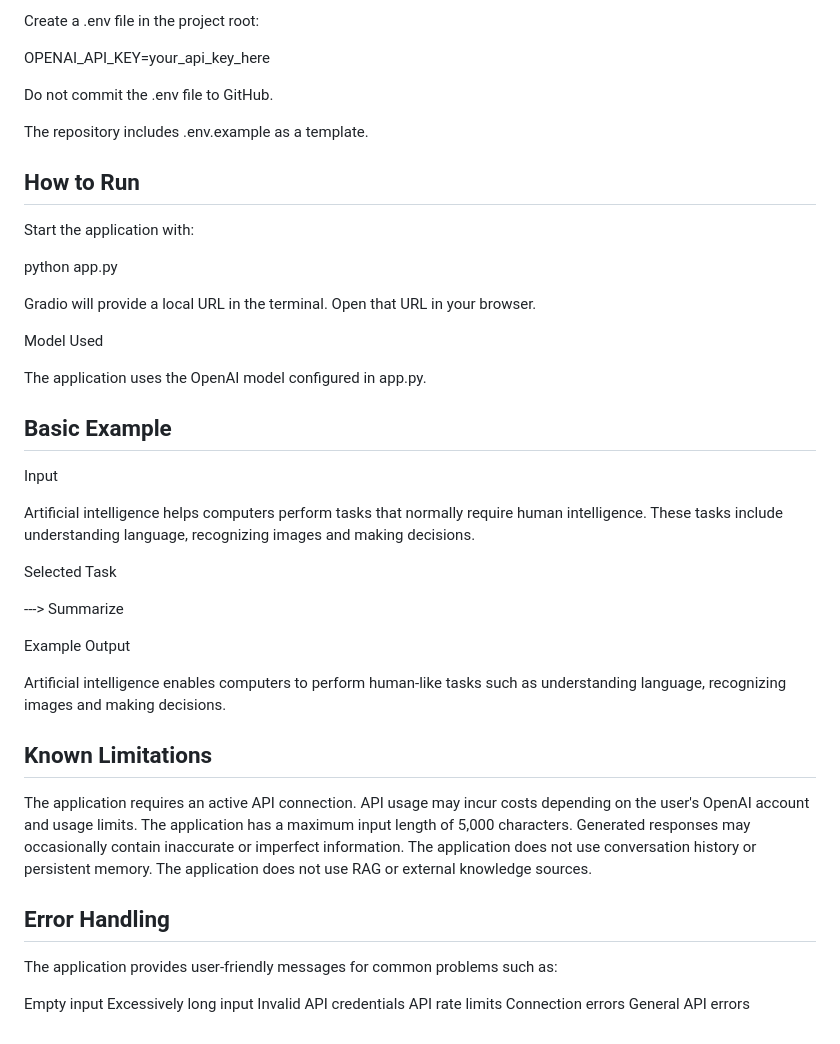
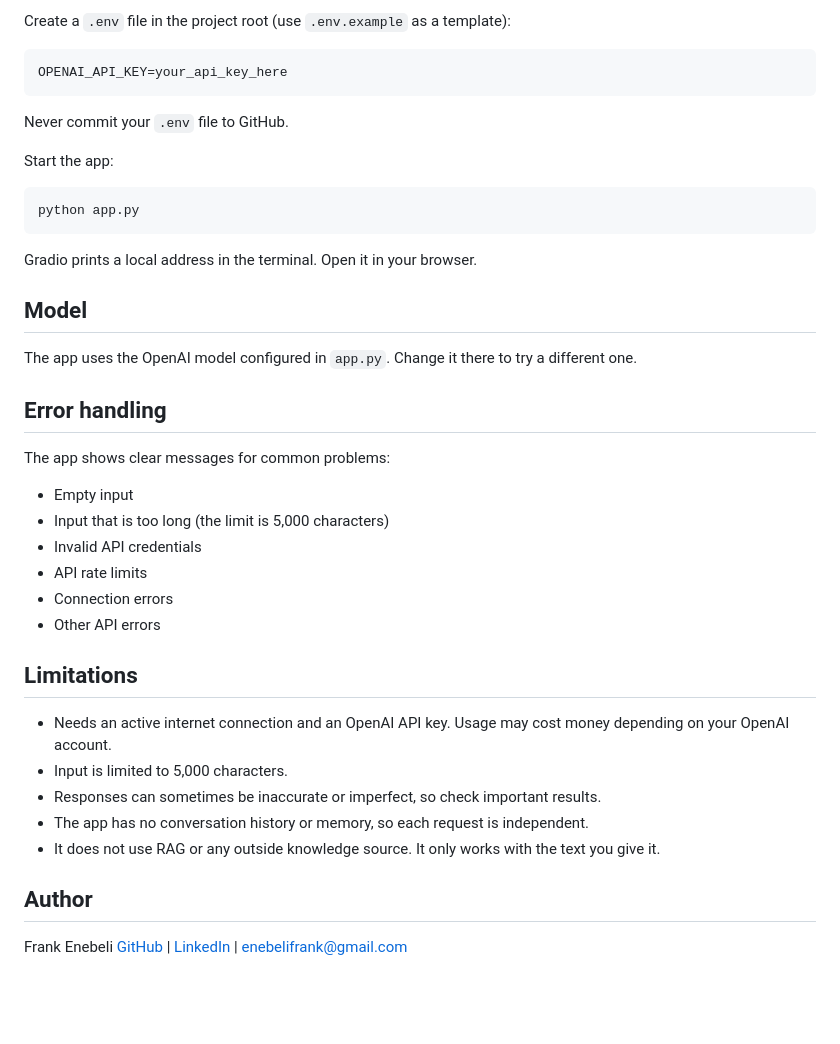
Before and after one commit to Frank-Enebeli/Ai-text-assistant, a Markdown page: README.md, the part around one of its changes. GitHub-like rendering; blank space fills up the shorter version.

````diff
--- a/README.md
+++ b/README.md
@@ -50,53 +71,44 @@ API Key Setup
 
-Create a .env file in the project root:
+Create a `.env` file in the project root (use `.env.example` as a template):
 
+```text
 OPENAI_API_KEY=your_api_key_here
+```
 
-Do not commit the .env file to GitHub.
+Never commit your `.env` file to GitHub.
 
-The repository includes .env.example as a template.
+Start the app:
 
-## How to Run
+```bash
+python app.py
+```
 
-Start the application with:
+Gradio prints a local address in the terminal. Open it in your browser.
 
-python app.py
+## Model
 
-Gradio will provide a local URL in the terminal. Open that URL in your browser.
+The app uses the OpenAI model configured in `app.py`. Change it there to try a different one.
 
-Model Used
+## Error handling
 
-The application uses the OpenAI model configured in app.py.
+The app shows clear messages for common problems:
 
-## Basic Example
-Input
+- Empty input
+- Input that is too long (the limit is 5,000 characters)
+- Invalid API credentials
+- API rate limits
+- Connection errors
+- Other API errors
 
-Artificial intelligence helps computers perform tasks that normally require human intelligence. These tasks include understanding language, recognizing images and making decisions.
+## Limitations
 
-Selected Task
+- Needs an active internet connection and an OpenAI API key. Usage may cost money depending on your OpenAI account.
+- Input is limited to 5,000 characters.
+- Responses can sometimes be inaccurate or imperfect, so check important results.
+- The app has no conversation history or memory, so each request is independent.
+- It does not use RAG or any outside knowledge source. It only works with the text you give it.
 
----> Summarize
+## Author
 
-Example Output
-
-Artificial intelligence enables computers to perform human-like tasks such as understanding language, recognizing images and making decisions.
-
-## Known Limitations
-
-The application requires an active API connection.
-API usage may incur costs depending on the user's OpenAI account and usage limits.
-The application has a maximum input length of 5,000 characters.
-Generated responses may occasionally contain inaccurate or imperfect information.
-The application does not use conversation history or persistent memory.
-The application does not use RAG or external knowledge sources.
-
-## Error Handling
-
-The application provides user-friendly messages for common problems such as:
-
-Empty input
-Excessively long input
-Invalid API credentials
-API rate limits
-Connection errors
-General API errors
+Frank Enebeli
+[GitHub](https://github.com/Frank-Enebeli) | [LinkedIn](https://www.linkedin.com/in/frank-enebeli-7aa900b2/) | enebelifrank@gmail.com
````
Also changed, not shown: other parts of README.md (+45 -24 lines), docs/screenshot.png (added), 2 other files.
